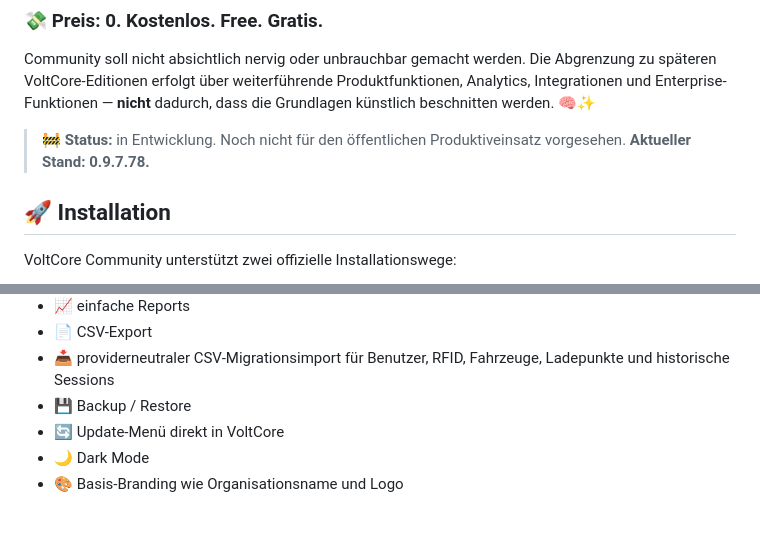
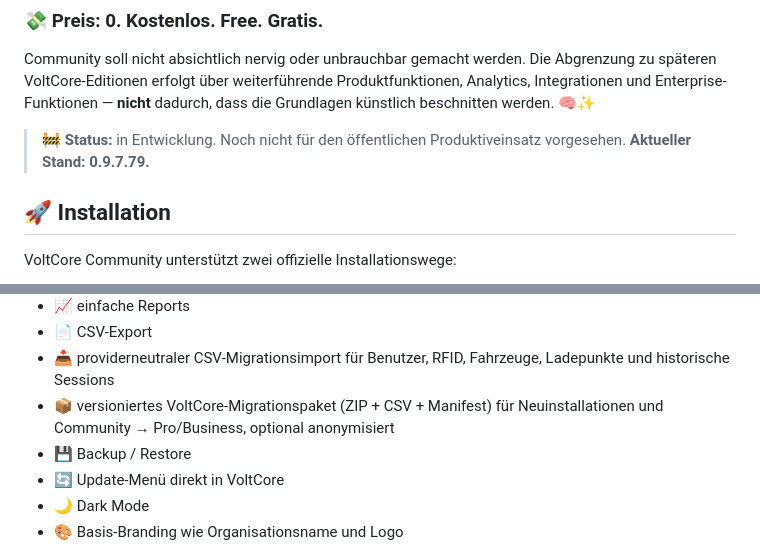
Before and after one commit to hotteftw1981/VoltCore-Community, a Markdown page: README.md, 2 parts joined by grey strips. GitHub-like rendering; blank space fills up the shorter version.

Commit message:
docs: document Community migration packages

```diff
--- a/README.md
+++ b/README.md
@@ -30,7 +30,7 @@ Die Idee ist simpel: Menschen, Vereine, Organisationen, kleine Fuhrparks, Testum
 
 Community soll nicht absichtlich nervig oder unbrauchbar gemacht werden. Die Abgrenzung zu späteren VoltCore-Editionen erfolgt über weiterführende Produktfunktionen, Analytics, Integrationen und Enterprise-Funktionen — **nicht** dadurch, dass die Grundlagen künstlich beschnitten werden. 🧠✨
 
-> 🚧 **Status:** in Entwicklung. Noch nicht für den öffentlichen Produktiveinsatz vorgesehen. **Aktueller Stand: 0.9.7.78.**
+> 🚧 **Status:** in Entwicklung. Noch nicht für den öffentlichen Produktiveinsatz vorgesehen. **Aktueller Stand: 0.9.7.79.**
 
 ## 🚀 Installation
 
@@ -62,6 +62,7 @@ Die Community Edition enthält unter anderem:
 - 📈 einfache Reports
 - 📄 CSV-Export
 - 📥 providerneutraler CSV-Migrationsimport für Benutzer, RFID, Fahrzeuge, Ladepunkte und historische Sessions
+- 📦 versioniertes VoltCore-Migrationspaket (ZIP + CSV + Manifest) für Neuinstallationen und Community → Pro/Business, optional anonymisiert
 - 💾 Backup / Restore
 - 🔄 Update-Menü direkt in VoltCore
 - 🌙 Dark Mode
```
